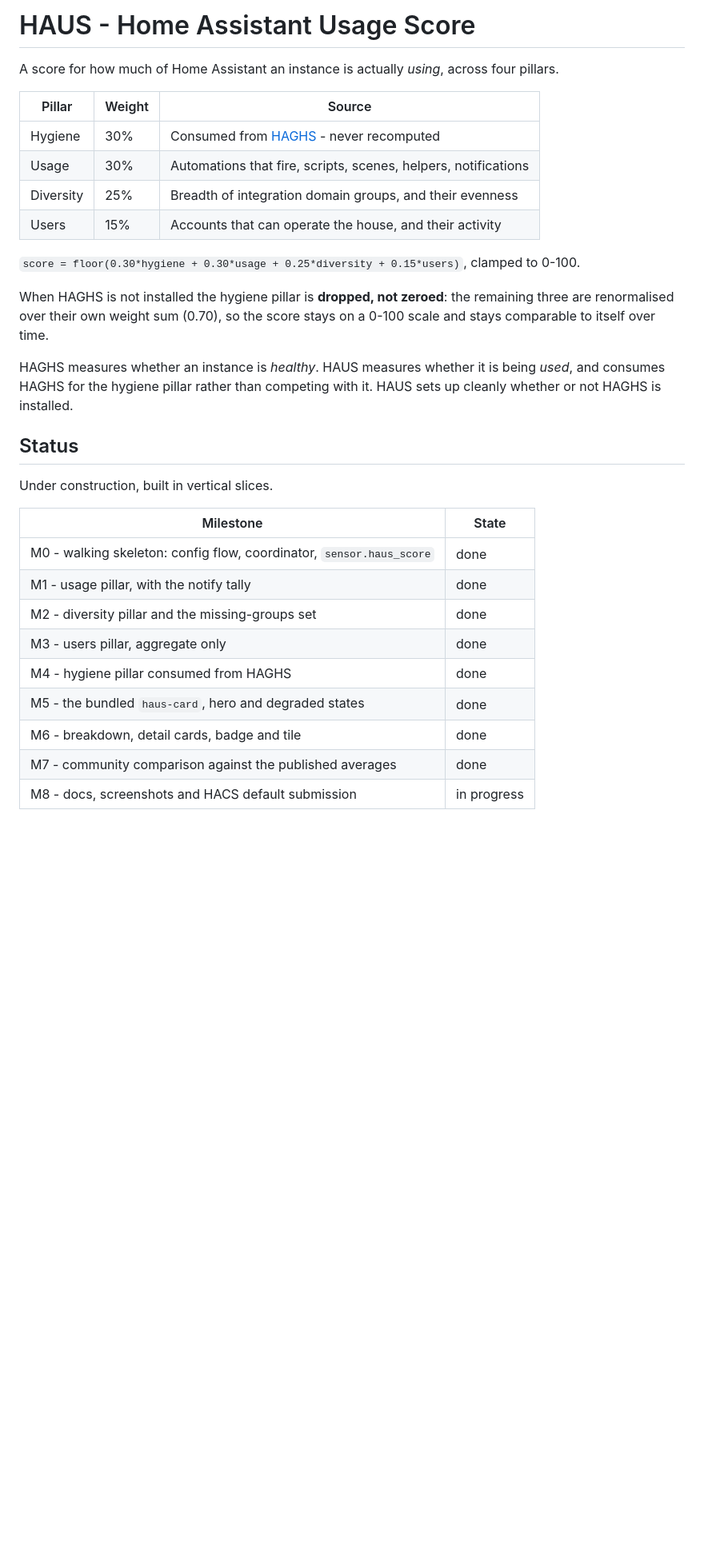
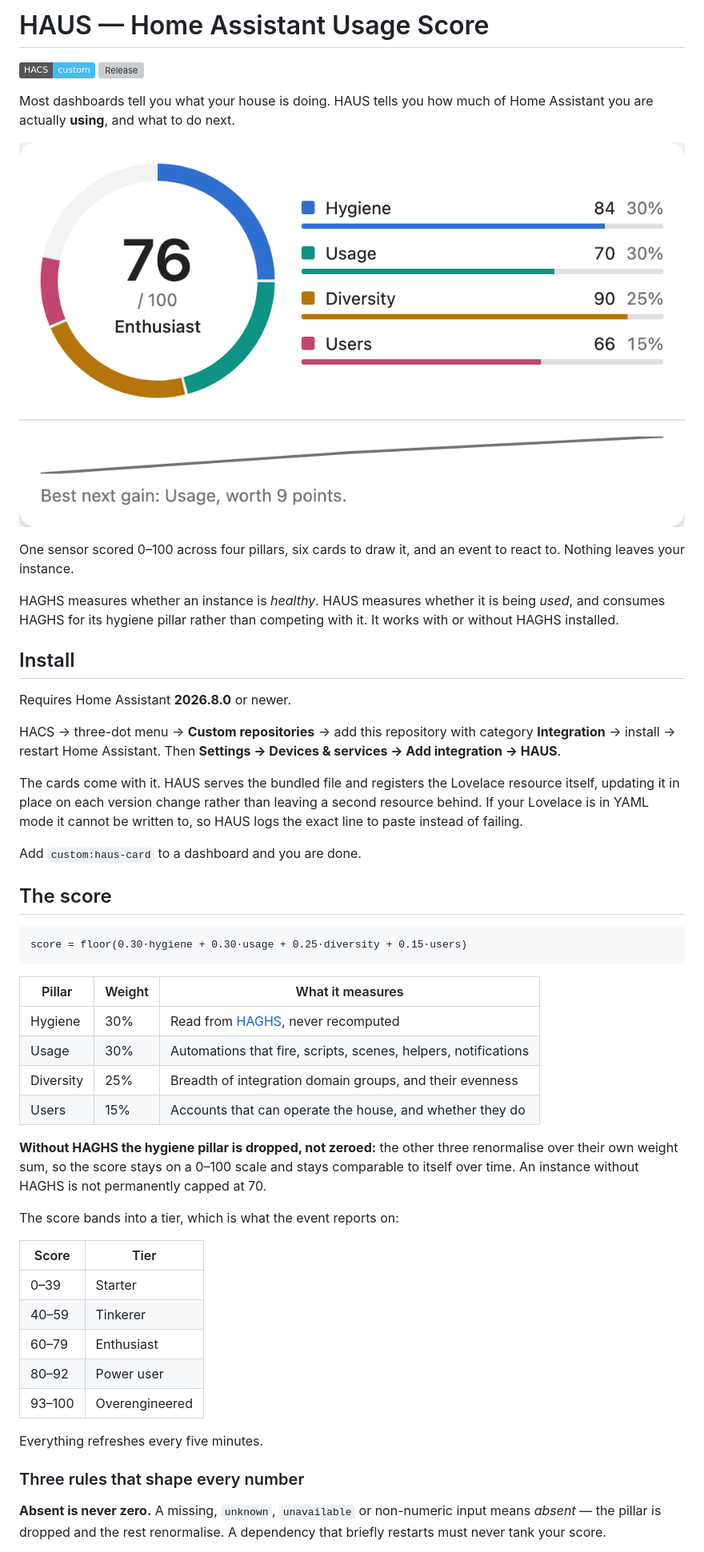
Before and after one commit to merlijntishauser/ha-usage-score, a Markdown page: README.md, the part around one of its changes. Shown at 80% size. Rendered like a GitHub page; badges without logos; blank space fills up the shorter version; grey boxes are pictures that could not be loaded.

````diff
--- a/README.md
+++ b/README.md
@@ -1,39 +1,68 @@
-# HAUS - Home Assistant Usage Score
+# HAUS — Home Assistant Usage Score
 
-A score for how much of Home Assistant an instance is actually *using*, across
-four pillars.
+[![HACS custom](https://img.shields.io/badge/HACS-custom-41BDF5.svg)](https://hacs.xyz)
+[![Release](https://img.shields.io/github/v/release/merlijntishauser/ha-usage-score)](https://github.com/merlijntishauser/ha-usage-score/releases)
 
-| Pillar | Weight | Source |
+Most dashboards tell you what your house is doing. HAUS tells you how much of
+Home Assistant you are actually **using**, and what to do next.
+
+![The HAUS hero card](docs/images/hero.png)
+
+One sensor scored 0–100 across four pillars, six cards to draw it, and an event
+to react to. Nothing leaves your instance.
+
+HAGHS measures whether an instance is *healthy*. HAUS measures whether it is
+being *used*, and consumes HAGHS for its hygiene pillar rather than competing
+with it. It works with or without HAGHS installed.
+
+## Install
+
+Requires Home Assistant **2026.8.0** or newer.
+
+HACS → three-dot menu → **Custom repositories** → add this repository with
+category **Integration** → install → restart Home Assistant. Then
+**Settings → Devices & services → Add integration → HAUS**.
+
+The cards come with it. HAUS serves the bundled file and registers the Lovelace
+resource itself, updating it in place on each version change rather than leaving
+a second resource behind. If your Lovelace is in YAML mode it cannot be written
+to, so HAUS logs the exact line to paste instead of failing.
+
+Add `custom:haus-card` to a dashboard and you are done.
+
+## The score
+
+```
+score = floor(0.30·hygiene + 0.30·usage + 0.25·diversity + 0.15·users)
+```
+
+| Pillar | Weight | What it measures |
 | --- | --- | --- |
-| Hygiene | 30% | Consumed from [HAGHS](https://github.com/D-N91/home-assistant-global-health-score) - never recomputed |
+| Hygiene | 30% | Read from [HAGHS](https://github.com/D-N91/home-assistant-global-health-score), never recomputed |
 | Usage | 30% | Automations that fire, scripts, scenes, helpers, notifications |
 | Diversity | 25% | Breadth of integration domain groups, and their evenness |
-| Users | 15% | Accounts that can operate the house, and their activity |
+| Users | 15% | Accounts that can operate the house, and whether they do |
 
-`score = floor(0.30*hygiene + 0.30*usage + 0.25*diversity + 0.15*users)`,
-clamped to 0-100.
+**Without HAGHS the hygiene pillar is dropped, not zeroed:** the other three
+renormalise over their own weight sum, so the score stays on a 0–100 scale and
+stays comparable to itself over time. An instance without HAGHS is not
+permanently capped at 70.
 
-When HAGHS is not installed the hygiene pillar is **dropped, not zeroed**: the
-remaining three are renormalised over their own weight sum (0.70), so the score
-stays on a 0-100 scale and stays comparable to itself over time.
+The score bands into a tier, which is what the event reports on:
 
-HAGHS measures whether an instance is *healthy*. HAUS measures whether it is
-being *used*, and consumes HAGHS for the hygiene pillar rather than competing
-with it. HAUS sets up cleanly whether or not HAGHS is installed.
+| Score | Tier |
+| --- | --- |
+| 0–39 | Starter |
+| 40–59 | Tinkerer |
+| 60–79 | Enthusiast |
+| 80–92 | Power user |
+| 93–100 | Overengineered |
 
-## Status
+Everything refreshes every five minutes.
 
-Under construction, built in vertical slices.
+### Three rules that shape every number
 
-| Milestone | State |
-| --- | --- |
-| M0 - walking skeleton: config flow, coordinator, `sensor.haus_score` | done |
-| M1 - usage pillar, with the notify tally | done |
-| M2 - diversity pillar and the missing-groups set | done |
-| M3 - users pillar, aggregate only | done |
-| M4 - hygiene pillar consumed from HAGHS | done |
-| M5 - the bundled `haus-card`, hero and degraded states | done |
-| M6 - breakdown, detail cards, badge and tile | done |
-| M7 - community comparison against the published averages | done |
-| M8 - docs, screenshots and HACS default submission | in progress |
+**Absent is never zero.** A missing, `unknown`, `unavailable` or non-numeric
+input means *absent* — the pillar is dropped and the rest renormalise. A
+dependency that briefly restarts must never tank your score.
 
````
Also changed, not shown: other parts of README.md (+202 -227 lines).
